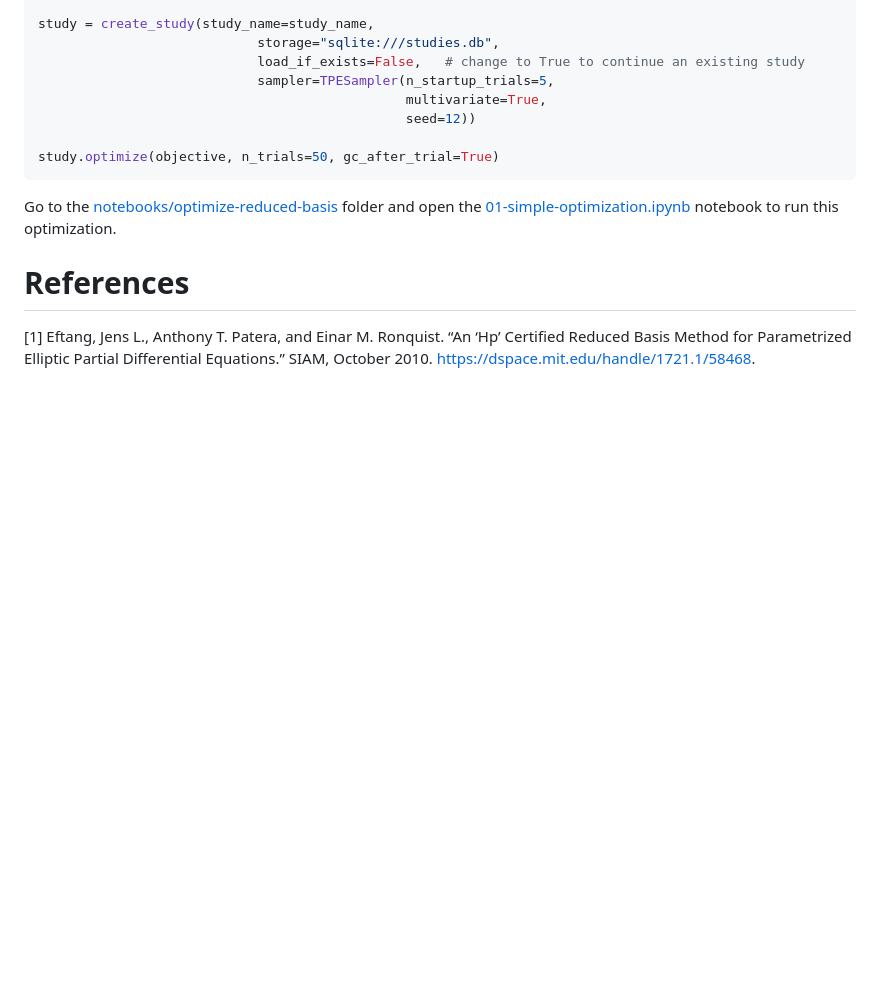
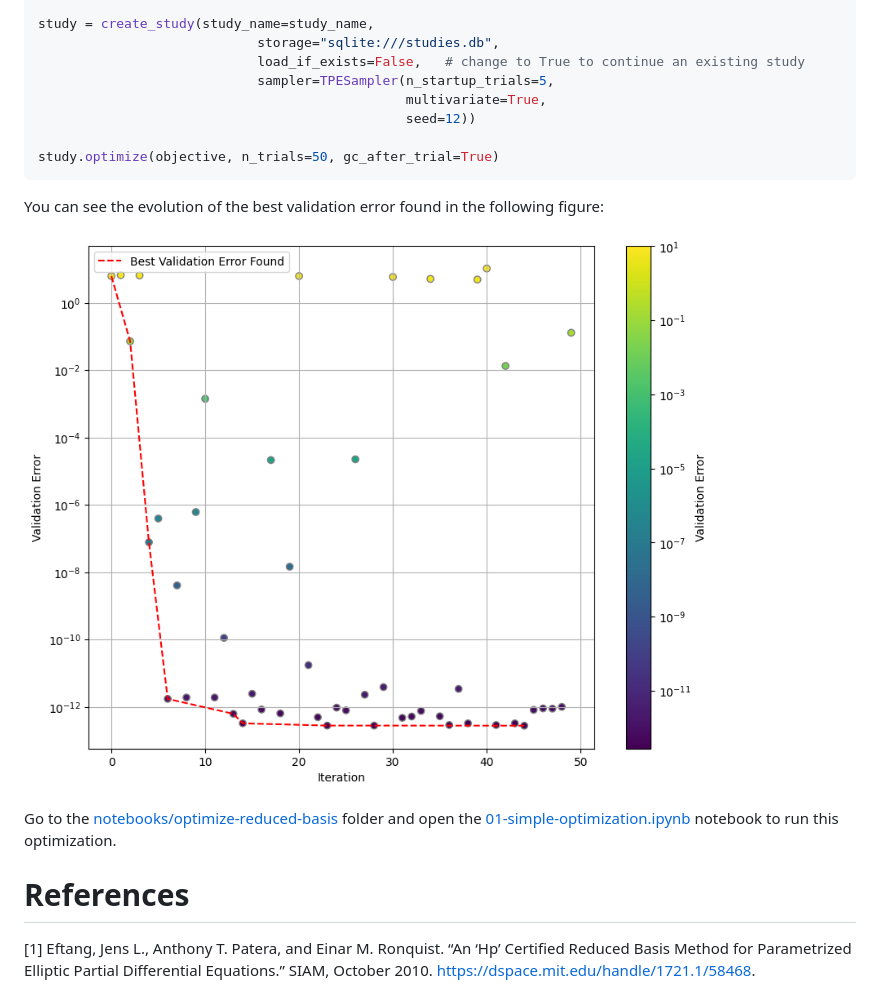
Before and after one commit to atuel96/hp-greedy-bayesian-optimization, a Markdown page: README.md, the part around the change. GitHub-like rendering; blank space fills up the shorter version.

Commit message:
Show simple optimization results in README

````diff
--- a/README.md
+++ b/README.md
@@ -75,6 +75,10 @@ study = create_study(study_name=study_name,
 study.optimize(objective, n_trials=50, gc_after_trial=True)
 ```
 
+You can see the evolution of the best validation error found in the following figure:
+
+![errorEvolution](figures/simple-optimization/val-error-evolution.png)
+
 Go to the [notebooks/optimize-reduced-basis](notebooks/optimize-reduced-basis) folder and open the [01-simple-optimization.ipynb](notebooks/optimize-reduced-basis/01-simple-optimization.ipynb) notebook to run this optimization.
 
 # References
````
